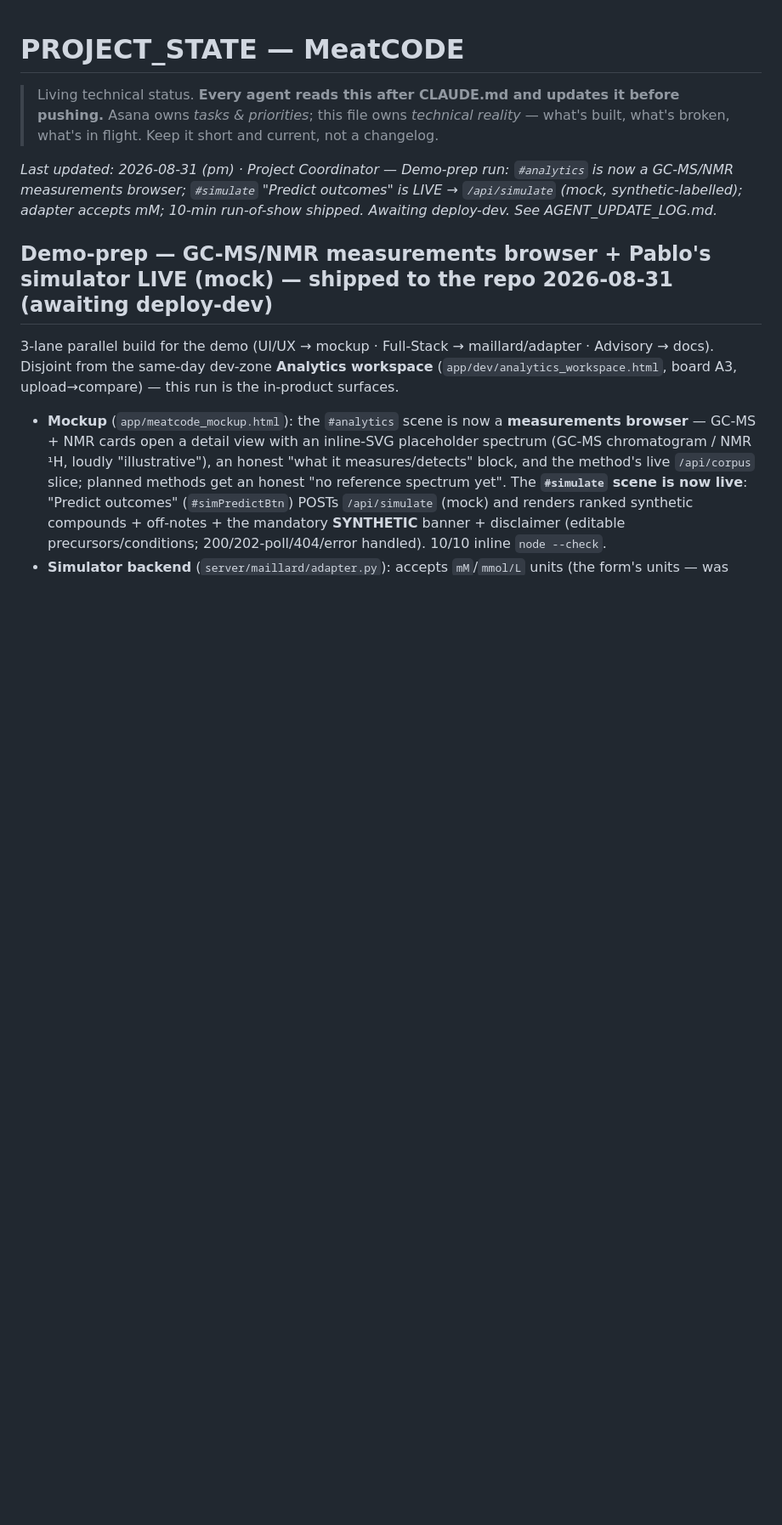
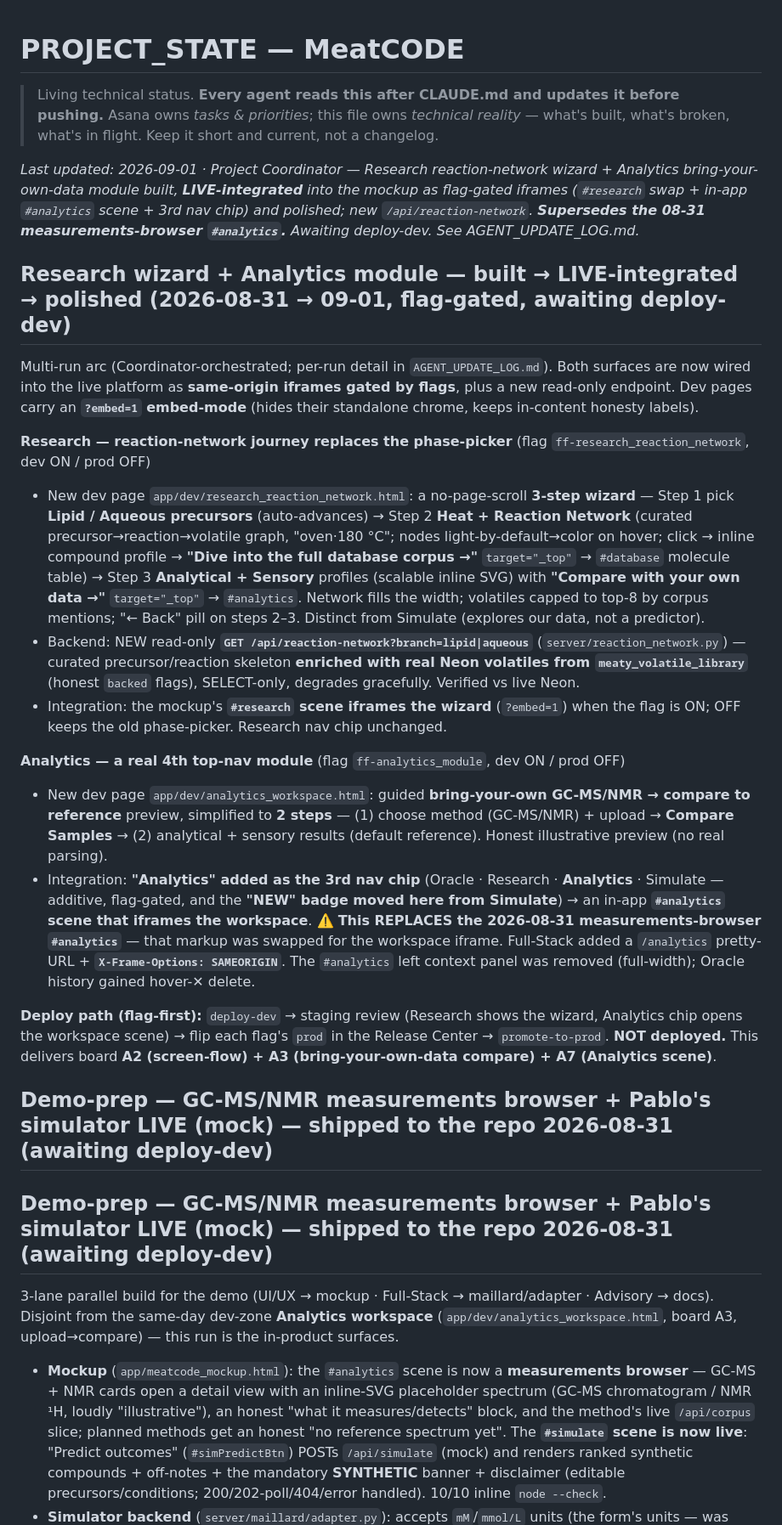
Before and after one commit to Bokipr0/meatCODE, a Markdown page: PROJECT_STATE.md, the part around the change. Shown at 85% size. Drawn GitHub-style; blank space fills up the shorter version.

```diff
--- a/PROJECT_STATE.md
+++ b/PROJECT_STATE.md
@@ -4,7 +4,23 @@
 > Asana owns *tasks & priorities*; this file owns *technical reality* — what's built, what's broken,
 > what's in flight. Keep it short and current, not a changelog.
 
-_Last updated: 2026-08-31 (pm) · Project Coordinator — Demo-prep run: `#analytics` is now a GC-MS/NMR measurements browser; `#simulate` "Predict outcomes" is LIVE → `/api/simulate` (mock, synthetic-labelled); adapter accepts mM; 10-min run-of-show shipped. Awaiting deploy-dev. See AGENT_UPDATE_LOG.md._
+_Last updated: 2026-09-01 · Project Coordinator — Research reaction-network wizard + Analytics bring-your-own-data module built, **LIVE-integrated** into the mockup as flag-gated iframes (`#research` swap + in-app `#analytics` scene + 3rd nav chip) and polished; new `/api/reaction-network`. **Supersedes the 08-31 measurements-browser `#analytics`.** Awaiting deploy-dev. See AGENT_UPDATE_LOG.md._
+
+## Research wizard + Analytics module — built → LIVE-integrated → polished (2026-08-31 → 09-01, flag-gated, awaiting deploy-dev)
+Multi-run arc (Coordinator-orchestrated; per-run detail in `AGENT_UPDATE_LOG.md`). Both surfaces are now wired into the live platform as **same-origin iframes gated by flags**, plus a new read-only endpoint. Dev pages carry an **`?embed=1` embed-mode** (hides their standalone chrome, keeps in-content honesty labels).
+
+**Research — reaction-network journey replaces the phase-picker** (flag `ff-research_reaction_network`, dev ON / prod OFF)
+- New dev page `app/dev/research_reaction_network.html`: a no-page-scroll **3-step wizard** — Step 1 pick **Lipid / Aqueous precursors** (auto-advances) → Step 2 **Heat + Reaction Network** (curated precursor→reaction→volatile graph, "oven·180 °C"; nodes light-by-default→color on hover; click → inline compound profile → **"Dive into the full database corpus →"** `target="_top"` → `#database` molecule table) → Step 3 **Analytical + Sensory** profiles (scalable inline SVG) with **"Compare with your own data →"** `target="_top"` → `#analytics`. Network fills the width; volatiles capped to top-8 by corpus mentions; "← Back" pill on steps 2–3. Distinct from Simulate (explores our data, not a predictor).
+- Backend: NEW read-only **`GET /api/reaction-network?branch=lipid|aqueous`** (`server/reaction_network.py`) — curated precursor/reaction skeleton **enriched with real Neon volatiles from `meaty_volatile_library`** (honest `backed` flags), SELECT-only, degrades gracefully. Verified vs live Neon.
+- Integration: the mockup's **`#research` scene iframes the wizard** (`?embed=1`) when the flag is ON; OFF keeps the old phase-picker. Research nav chip unchanged.
+
+**Analytics — a real 4th top-nav module** (flag `ff-analytics_module`, dev ON / prod OFF)
+- New dev page `app/dev/analytics_workspace.html`: guided **bring-your-own GC-MS/NMR → compare to reference** preview, simplified to **2 steps** — (1) choose method (GC-MS/NMR) + upload → **Compare Samples** → (2) analytical + sensory results (default reference). Honest illustrative preview (no real parsing).
+- Integration: **"Analytics" added as the 3rd nav chip** (Oracle · Research · **Analytics** · Simulate — additive, flag-gated, and the **"NEW" badge moved here from Simulate**) → an in-app **`#analytics` scene that iframes the workspace**. ⚠️ **This REPLACES the 2026-08-31 measurements-browser `#analytics`** — that markup was swapped for the workspace iframe. Full-Stack added a `/analytics` pretty-URL + **`X-Frame-Options: SAMEORIGIN`**. The `#analytics` left context panel was removed (full-width); Oracle history gained hover-✕ delete.
+
+**Deploy path (flag-first):** `deploy-dev` → staging review (Research shows the wizard, Analytics chip opens the workspace scene) → flip each flag's `prod` in the Release Center → `promote-to-prod`. **NOT deployed.** This delivers board **A2 (screen-flow) + A3 (bring-your-own-data compare) + A7 (Analytics scene)**.
+
+## Demo-prep — GC-MS/NMR measurements browser + Pablo's simulator LIVE (mock) — shipped to the repo 2026-08-31 (awaiting deploy-dev)
 
 ## Demo-prep — GC-MS/NMR measurements browser + Pablo's simulator LIVE (mock) — shipped to the repo 2026-08-31 (awaiting deploy-dev)
 3-lane parallel build for the demo (UI/UX → mockup · Full-Stack → maillard/adapter · Advisory → docs). Disjoint from the same-day dev-zone **Analytics workspace** (`app/dev/analytics_workspace.html`, board A3, upload→compare) — this run is the in-product surfaces.
```
Also changed, not shown: MVP_BOARD.md (+5 -5 lines), TEAM_BROADCAST.md (+2 -1 lines).
